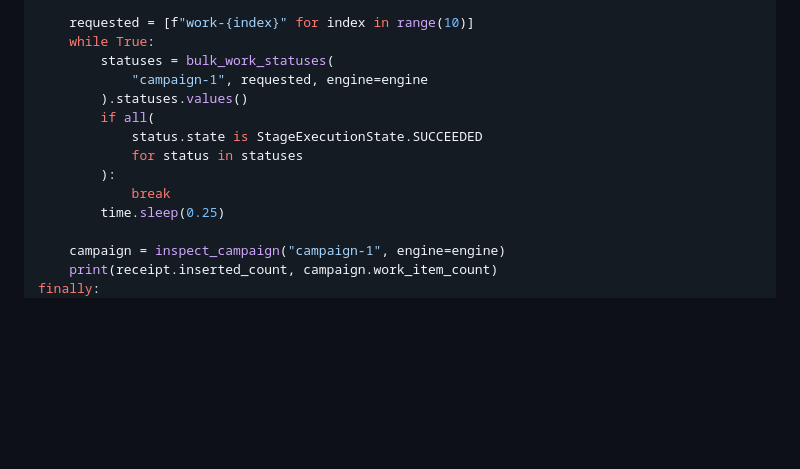
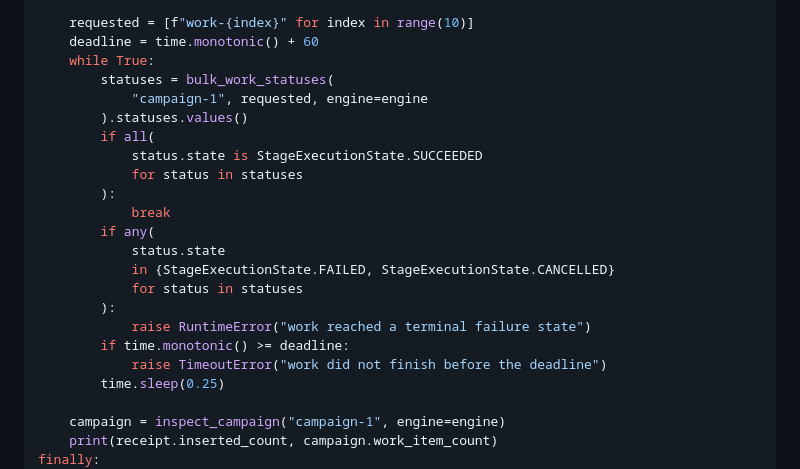
Before and after one commit to danielle-rothermel/dr-platform, a Markdown page: README.md, the part around the change. Rendered like a GitHub page; blank space fills up the shorter version.

Commit message:
Bound the README example's completion poll

```diff
--- a/README.md
+++ b/README.md
@@ -161,6 +161,7 @@ try:
     )
 
     requested = [f"work-{index}" for index in range(10)]
+    deadline = time.monotonic() + 60
     while True:
         statuses = bulk_work_statuses(
             "campaign-1", requested, engine=engine
@@ -170,6 +171,14 @@ try:
             for status in statuses
         ):
             break
+        if any(
+            status.state
+            in {StageExecutionState.FAILED, StageExecutionState.CANCELLED}
+            for status in statuses
+        ):
+            raise RuntimeError("work reached a terminal failure state")
+        if time.monotonic() >= deadline:
+            raise TimeoutError("work did not finish before the deadline")
         time.sleep(0.25)
 
     campaign = inspect_campaign("campaign-1", engine=engine)
```
